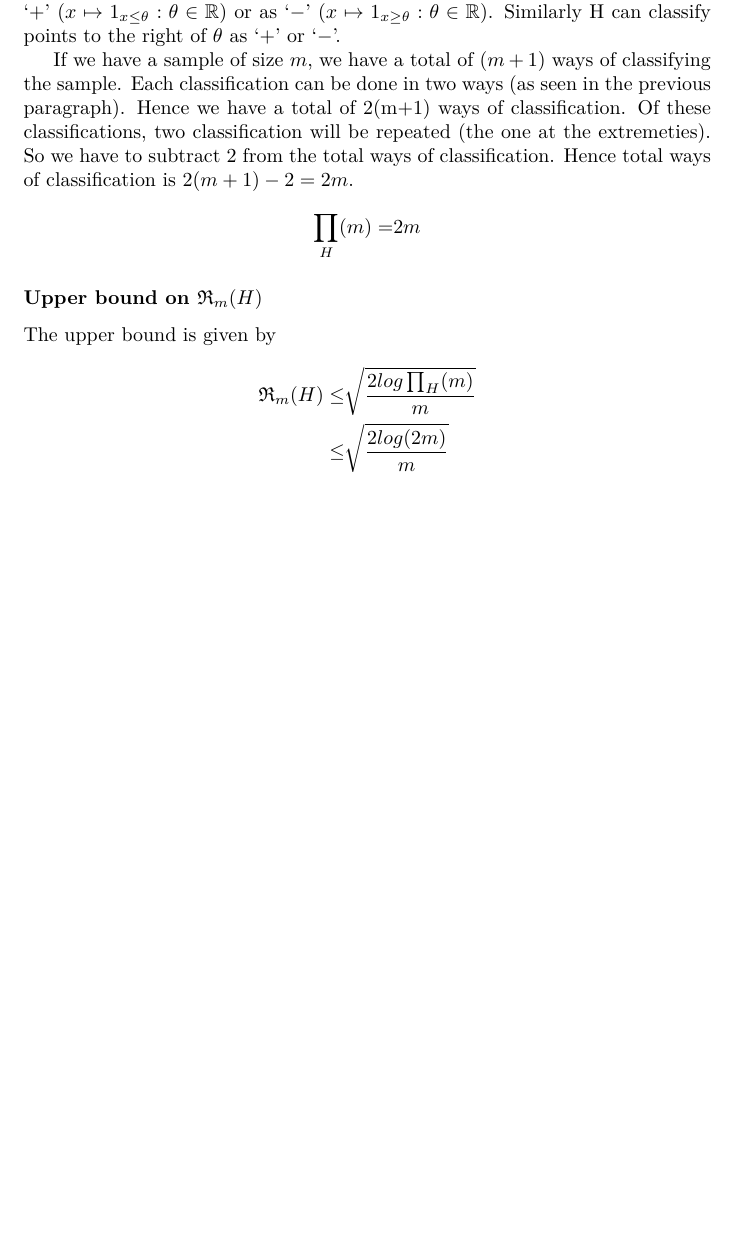
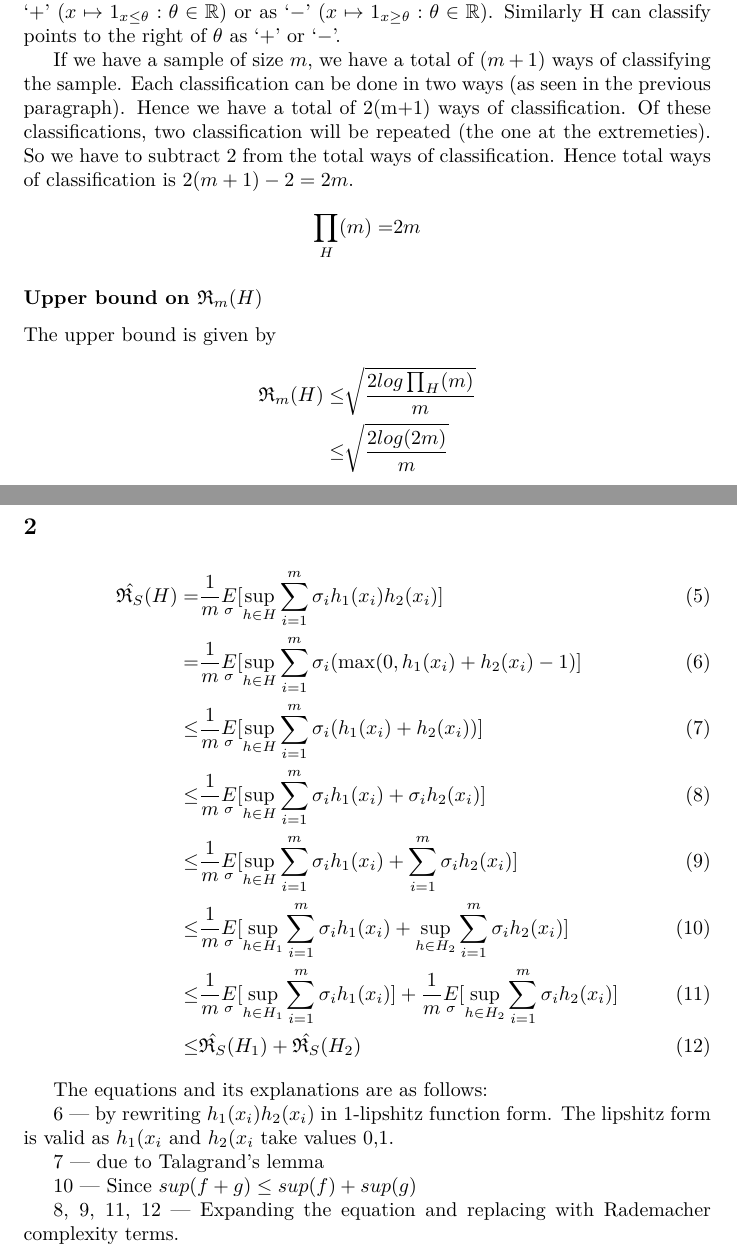
Before and after one commit to algorithmcardboard/foundations-of-machine-learning, a LaTeX problem sheet (hw1/FML-FA15-HW1-ajr619.tex): part of page 4 of 4 before the commit and two parts of pages 4 and 5 of 5 after it, the two joined at a grey line, cut so that both start at the same text, the shorter picture padded with empty space. Compiled offline with pdfLaTeX.

Commit message:
wrappign up 4 first part

```diff
--- a/hw1/FML-FA15-HW1-ajr619.tex
+++ b/hw1/FML-FA15-HW1-ajr619.tex
@@ -94,4 +94,28 @@ The upper bound is given by
   \le & \sqrt{\frac{2log(2m)}{m}}
 \end{align*}
 
+\newpage
+\subsection*{2}
+
+\begin{align}
+  \hat{\mathfrak{R}_{S}}(H) = & \frac{1}{m} \underset{\sigma}{E} [\sup_{h \in H} \sum_{i = 1}^{m} \sigma_{i}h_{1}(x_{i})h_{2}(x_{i}) ] \\
+  = & \frac{1}{m} \underset{\sigma}{E} [\sup_{h \in H} \sum_{i = 1}^{m} \sigma_{i}( \mathrm{max}(0, h_{1}(x_{i}) + h_{2}(x_{i}) - 1 ) ] \\
+  \le &\frac{1}{m} \underset{\sigma}{E} [\sup_{h \in H} \sum_{i = 1}^{m} \sigma_{i}( h_{1}(x_{i}) + h_{2}(x_{i})) ] \\
+  \le &\frac{1}{m} \underset{\sigma}{E} [\sup_{h \in H} \sum_{i = 1}^{m} \sigma_{i}h_{1}(x_{i}) + \sigma_{i}h_{2}(x_{i}) ] \\
+  \le &\frac{1}{m} \underset{\sigma}{E} [\sup_{h \in H} \sum_{i = 1}^{m} \sigma_{i}h_{1}(x_{i}) + \sum_{i = 1}^{m} \sigma_{i}h_{2}(x_{i}) ] \\
+  \le &\frac{1}{m} \underset{\sigma}{E} [\sup_{h \in H_{1}} \sum_{i = 1}^{m} \sigma_{i}h_{1}(x_{i}) + \sup_{h \in H_{2}} \sum_{i = 1}^{m} \sigma_{i}h_{2}(x_{i}) ] \\
+  \le &\frac{1}{m} \underset{\sigma}{E} [\sup_{h \in H_{1}} \sum_{i = 1}^{m} \sigma_{i}h_{1}(x_{i})] + \frac{1}{m} \underset{\sigma}{E}[ \sup_{h \in H_{2}} \sum_{i = 1}^{m} \sigma_{i}h_{2}(x_{i}) ] \\
+  \le & \hat{\mathfrak{R}_{S}}(H_{1}) + \hat{\mathfrak{R}_{S}}(H_{2})
+\end{align}
+
+The equations and its explanations are as follows:
+
+6 --- by rewriting \( h_{1}(x_{i})h_{2}(x_{i})\) in 1-lipshitz function form.  The lipshitz form is valid as \( h_{1}(x_{i}\) and \( h_{2}(x_{i}\) take values {0,1}.
+
+7 --- due to Talagrand's lemma
+
+10 --- Since \(sup(f+g) \le sup(f) + sup(g) \)
+
+8, 9, 11, 12 --- Expanding the equation and replacing with Rademacher complexity terms.
+
 \end{document}
```
Also changed, not shown: hw1/FML-FA15-HW1-ajr619.pdf, 2 other files.
